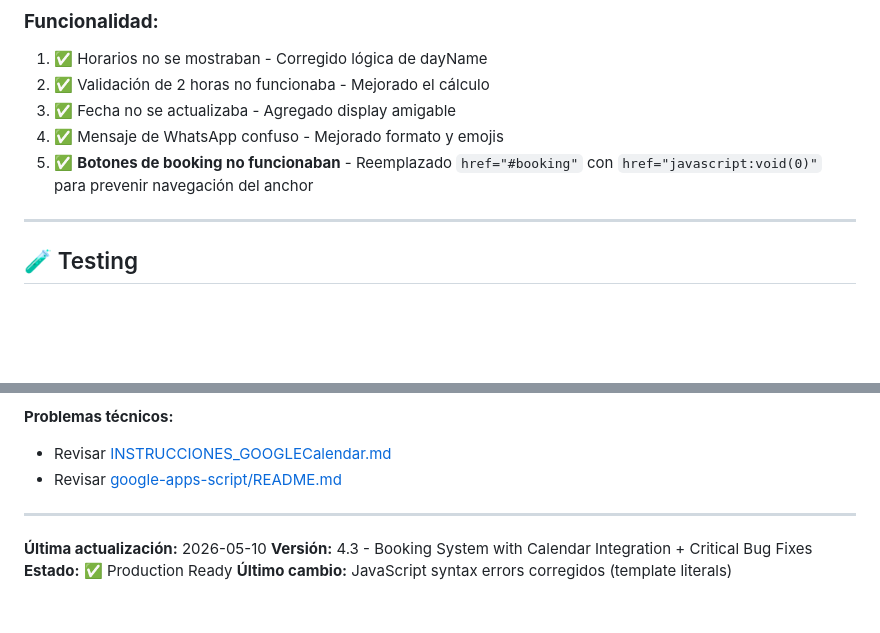
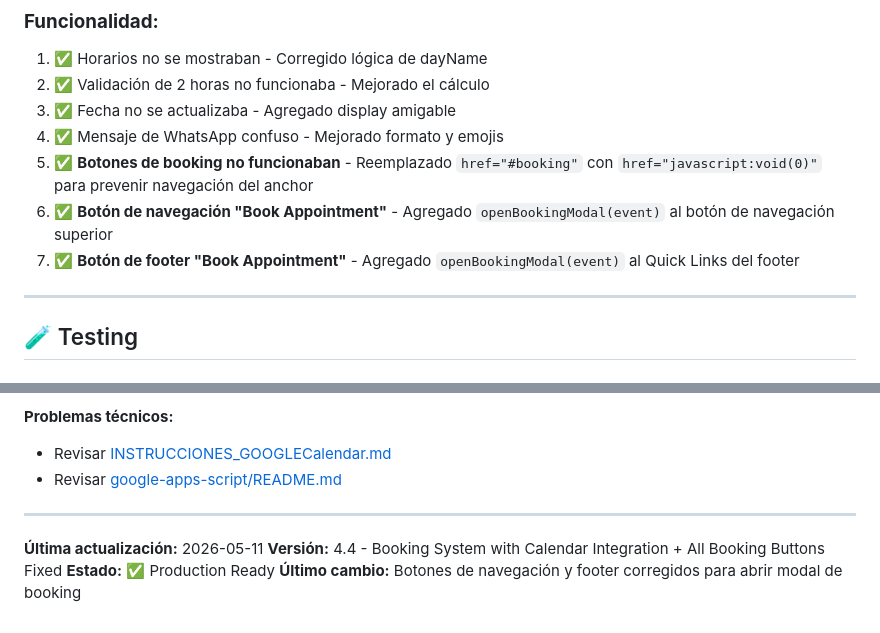
Before and after one commit to jgchavezpanduro-design/mystic-nails-booking-system, a Markdown page: CHANGELOG_BOOKING_SYSTEM.md, 2 parts joined by grey strips. GitHub-like rendering; blank space fills up the shorter version.

Commit message:
docs: Update CHANGELOG to v4.4 with navigation/footer booking button fixes

```diff
--- a/CHANGELOG_BOOKING_SYSTEM.md
+++ b/CHANGELOG_BOOKING_SYSTEM.md
@@ -264,6 +264,8 @@ If your design inspiration is from an AI-generated image
 3. ✅ Fecha no se actualizaba - Agregado display amigable
 4. ✅ Mensaje de WhatsApp confuso - Mejorado formato y emojis
 5. ✅ **Botones de booking no funcionaban** - Reemplazado `href="#booking"` con `href="javascript:void(0)"` para prevenir navegación del anchor
+6. ✅ **Botón de navegación "Book Appointment"** - Agregado `openBookingModal(event)` al botón de navegación superior
+7. ✅ **Botón de footer "Book Appointment"** - Agregado `openBookingModal(event)` al Quick Links del footer
 
 ---
 
@@ -337,7 +339,7 @@ If your design inspiration is from an AI-generated image
 
 ---
 
-**Última actualización:** 2026-05-10
-**Versión:** 4.3 - Booking System with Calendar Integration + Critical Bug Fixes
+**Última actualización:** 2026-05-11
+**Versión:** 4.4 - Booking System with Calendar Integration + All Booking Buttons Fixed
 **Estado:** ✅ Production Ready
-**Último cambio:** JavaScript syntax errors corregidos (template literals)
+**Último cambio:** Botones de navegación y footer corregidos para abrir modal de booking
```
